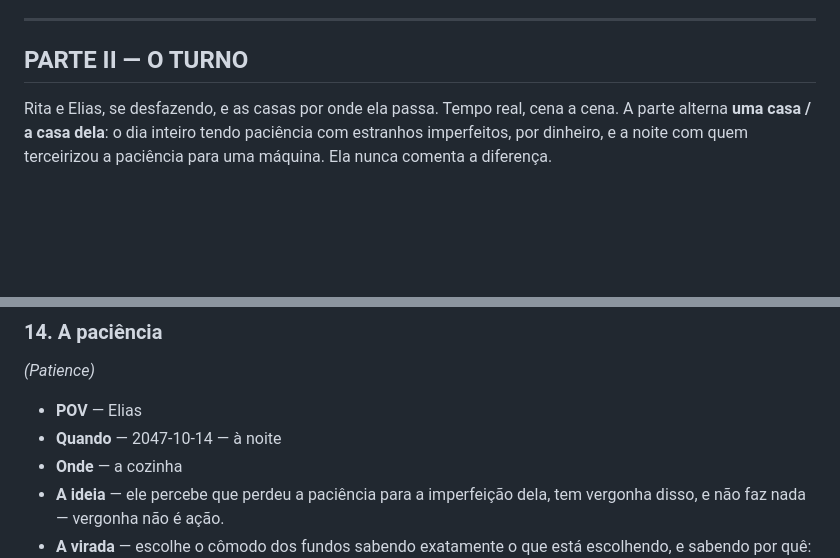
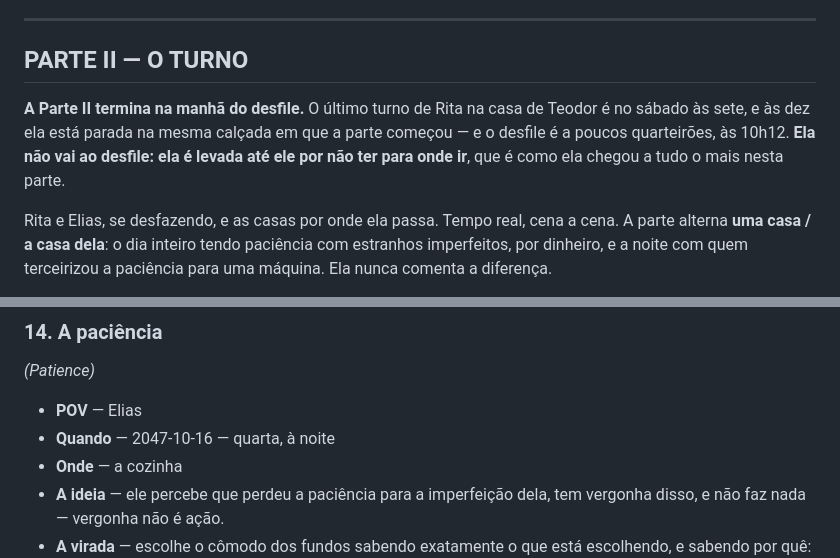
Before and after one commit to gitnlsn/artificial-intelligence-a-dystopia, a Markdown page: docs/outline.md, 2 parts joined by grey strips. Drawn GitHub-style; blank space fills up the shorter version.

```diff
--- a/docs/outline.md
+++ b/docs/outline.md
@@ -513,6 +513,12 @@ engolir cem anos. Ele tem todo o tempo e nenhum futuro.
 
 ## PARTE II — O TURNO
 
+**A Parte II termina na manhã do desfile.** O último turno de Rita na casa de
+Teodor é no sábado às sete, e às dez ela está parada na mesma calçada em que a
+parte começou — e o desfile é a poucos quarteirões, às 10h12. **Ela não vai ao
+desfile: ela é levada até ele por não ter para onde ir**, que é como ela chegou a
+tudo o mais nesta parte.
+
 Rita e Elias, se desfazendo, e as casas por onde ela passa. Tempo real, cena a
 cena. A parte alterna **uma casa / a casa dela**: o dia inteiro tendo paciência
 com estranhos imperfeitos, por dinheiro, e a noite com quem terceirizou a
@@ -610,7 +616,7 @@ vai reencontrar uma dessas casas na Parte III, reduzida a quatro linhas.
 ### 14. A paciência
 *(Patience)*
 - **POV** — Elias
-- **Quando** — 2047-10-14 — à noite
+- **Quando** — 2047-10-16 — quarta, à noite
 - **Onde** — a cozinha
 - **A ideia** — ele percebe que perdeu a paciência para a imperfeição dela, tem vergonha disso, e não faz nada — vergonha não é ação.
 - **A virada** — escolhe o cômodo dos fundos sabendo exatamente o que está escolhendo, e sabendo por quê: é a conta do ano do pai chegando.
```
Also changed, not shown: other parts of docs/outline.md (+6 -6 lines), docs/timeline.md (+4 -1 lines).
